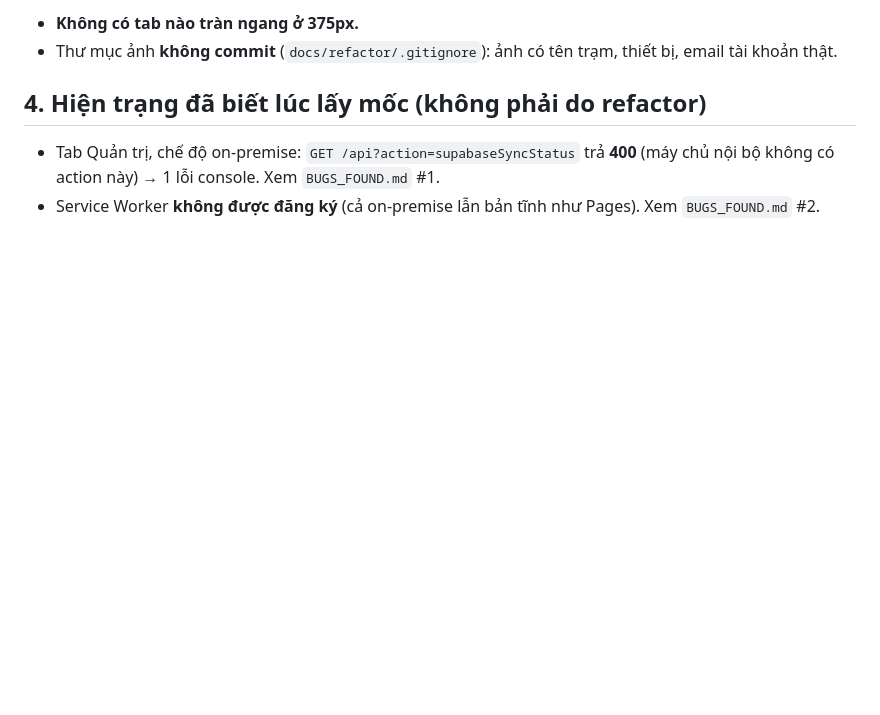
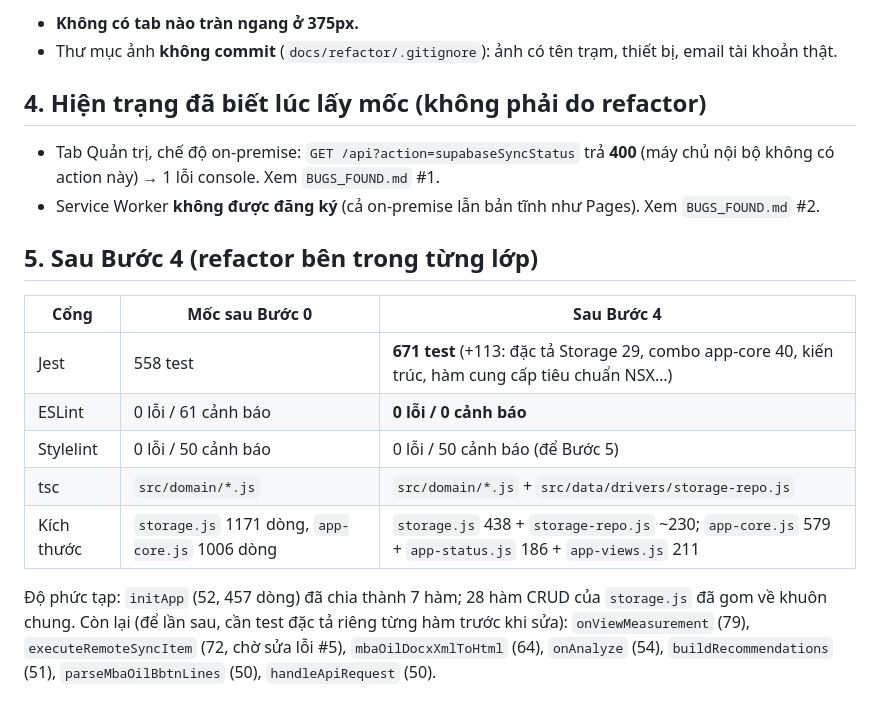
Before and after one commit to quantrong77/dga-webapp, a Markdown page: docs/refactor/BASELINE.md, the part around the change. Drawn GitHub-style; blank space fills up the shorter version.

```diff
--- a/docs/refactor/BASELINE.md
+++ b/docs/refactor/BASELINE.md
@@ -103,3 +103,18 @@ Chạy trên `npm start` (on-premise, cổng 8091), đăng nhập Admin, với d
 - Tab Quản trị, chế độ on-premise: `GET /api?action=supabaseSyncStatus` trả **400** (máy chủ nội bộ không có action này)
   → 1 lỗi console. Xem `BUGS_FOUND.md` #1.
 - Service Worker **không được đăng ký** (cả on-premise lẫn bản tĩnh như Pages). Xem `BUGS_FOUND.md` #2.
+
+## 5. Sau Bước 4 (refactor bên trong từng lớp)
+
+| Cổng | Mốc sau Bước 0 | Sau Bước 4 |
+|---|---|---|
+| Jest | 558 test | **671 test** (+113: đặc tả Storage 29, combo app-core 40, kiến trúc, hàm cung cấp tiêu chuẩn NSX…) |
+| ESLint | 0 lỗi / 61 cảnh báo | **0 lỗi / 0 cảnh báo** |
+| Stylelint | 0 lỗi / 50 cảnh báo | 0 lỗi / 50 cảnh báo (để Bước 5) |
+| tsc | `src/domain/*.js` | `src/domain/*.js` + `src/data/drivers/storage-repo.js` |
+| Kích thước | `storage.js` 1171 dòng, `app-core.js` 1006 dòng | `storage.js` 438 + `storage-repo.js` ~230; `app-core.js` 579 + `app-status.js` 186 + `app-views.js` 211 |
+
+Độ phức tạp: `initApp` (52, 457 dòng) đã chia thành 7 hàm; 28 hàm CRUD của `storage.js` đã gom về khuôn chung.
+Còn lại (để lần sau, cần test đặc tả riêng từng hàm trước khi sửa): `onViewMeasurement` (79), `executeRemoteSyncItem` (72,
+chờ sửa lỗi #5), `mbaOilDocxXmlToHtml` (64), `onAnalyze` (54), `buildRecommendations` (51), `parseMbaOilBbtnLines` (50),
+`handleApiRequest` (50).
```
Also changed, not shown: docs/refactor/BUGS_FOUND.md (+19 -0 lines).
